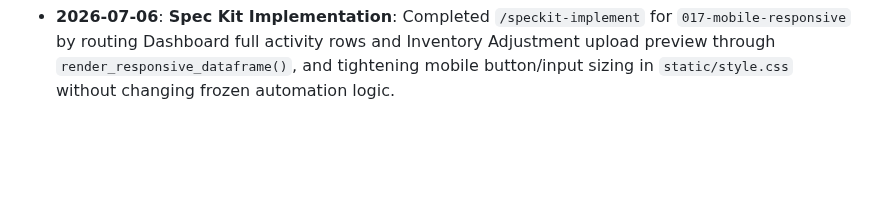
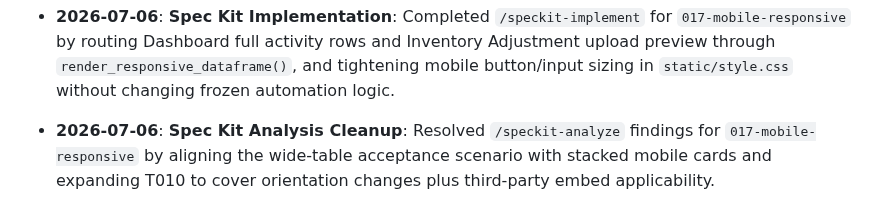
Before and after one commit to nerfbreak/newspage_automation, a Markdown page: .agents/MEMORY.md, the part around the change. Rendered like a GitHub page; blank space fills up the shorter version.

Commit message:
checkpoint mobile responsive analysis cleanup

```diff
--- a/.agents/MEMORY.md
+++ b/.agents/MEMORY.md
@@ -247,3 +247,4 @@ This file acts as the "Distributed Project Memory" for AI agents. It tracks arch
 - **2026-07-06**: **Documentation**: Created `product_requirements_document.md` as the root PRD required by `AGENTS.md`, documenting product goals, module scope, security, integrations, locked logic, and acceptance criteria.
 - **2026-07-06**: **Spec Kit Bugfix**: Resolved `BUG-001` / analyze finding `C1` for `017-mobile-responsive` by marking deprecated `use_container_width=True` as disallowed in the spec assumption and confirming `width` parameter compliance in plan/tasks.
 - **2026-07-06**: **Spec Kit Implementation**: Completed `/speckit-implement` for `017-mobile-responsive` by routing Dashboard full activity rows and Inventory Adjustment upload preview through `render_responsive_dataframe()`, and tightening mobile button/input sizing in `static/style.css` without changing frozen automation logic.
+- **2026-07-06**: **Spec Kit Analysis Cleanup**: Resolved `/speckit-analyze` findings for `017-mobile-responsive` by aligning the wide-table acceptance scenario with stacked mobile cards and expanding T010 to cover orientation changes plus third-party embed applicability.
```
